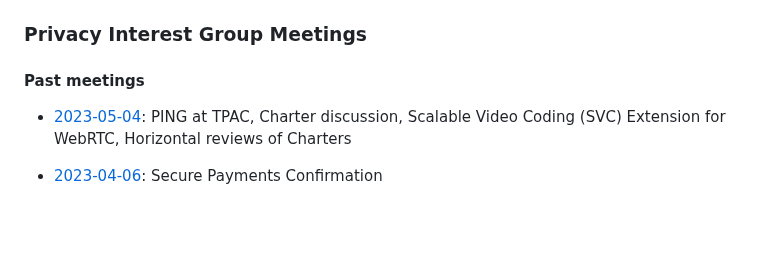
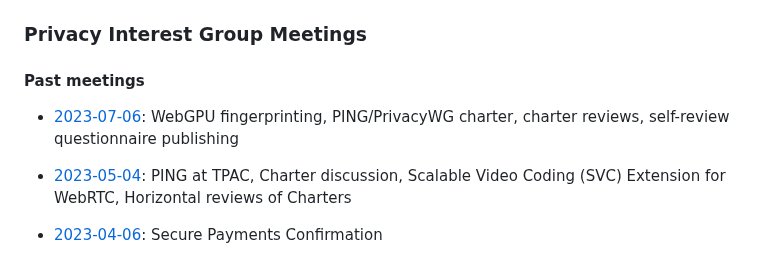
Before and after one commit to w3c/ping, a Markdown page: meetings.md, the part around the change. Drawn GitHub-style; blank space fills up the shorter version.

Commit message:
PING minutes 6 July 2023

```diff
--- a/meetings.md
+++ b/meetings.md
@@ -6,6 +6,7 @@ layout: home
 
 #### Past meetings
 
+*  [2023-07-06](summaries/PING-minutes-20230706): WebGPU fingerprinting, PING/PrivacyWG charter, charter reviews, self-review questionnaire publishing
 *  [2023-05-04](summaries/PING-minutes-20230504): PING at TPAC, Charter discussion, Scalable Video Coding (SVC) Extension for WebRTC, Horizontal reviews of Charters
 *  [2023-04-06](summaries/PING-minutes-20230406): Secure Payments Confirmation
 *  [2023-03-16](summaries/PING-minutes-20230316): Compute Pressure, EPUB, Web of Things
```
Also changed, not shown: summaries/PING-minutes-20230706.md (added, +121 -0 lines).
